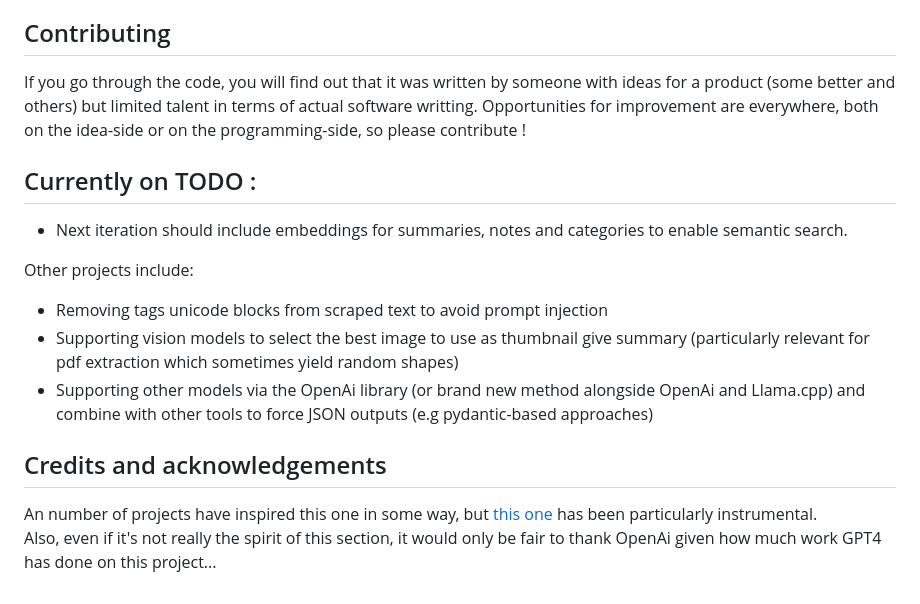
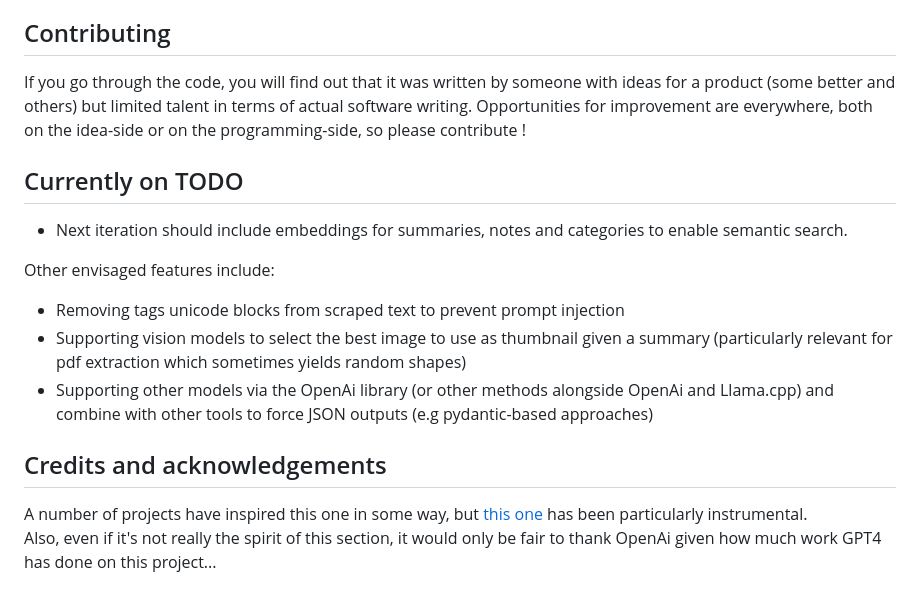
Before and after one commit to pappitti/semi-agentic-knowledge-base, a Markdown page: README.md, the part around one of its changes. Drawn GitHub-style.

```diff
--- a/README.md
+++ b/README.md
@@ -43,18 +45,18 @@ Irrespective of the solution you choose, the document-processing script will tru
 
 
 ## Contributing
-If you go through the code, you will find out that it was written by someone with ideas for a product (some better and others) but limited talent in terms of actual software writting. Opportunities for improvement are everywhere, both on the idea-side or on the programming-side, so please contribute !
+If you go through the code, you will find out that it was written by someone with ideas for a product (some better and others) but limited talent in terms of actual software writing. Opportunities for improvement are everywhere, both on the idea-side or on the programming-side, so please contribute !
 
 
-## Currently on TODO :
+## Currently on TODO
 - Next iteration should include embeddings for summaries, notes and categories to enable semantic search.
 
-Other projects include:
-- Removing tags unicode blocks from scraped text to avoid prompt injection
-- Supporting vision models to select the best image to use as thumbnail give summary (particularly relevant for pdf extraction which sometimes yield random shapes)
-- Supporting other models via the OpenAi library (or brand new method alongside OpenAi and Llama.cpp) and combine with other tools to force JSON outputs (e.g pydantic-based approaches)
+Other envisaged features include:
+- Removing tags unicode blocks from scraped text to prevent prompt injection
+- Supporting vision models to select the best image to use as thumbnail given a summary (particularly relevant for pdf extraction which sometimes yields random shapes)
+- Supporting other models via the OpenAi library (or other methods alongside OpenAi and Llama.cpp) and combine with other tools to force JSON outputs (e.g pydantic-based approaches)
 
 
 ## Credits and acknowledgements
-An number of projects have inspired this one in some way, but [this one](https://github.com/Nearcyan/papers.day) has been particularly instrumental.
+A number of projects have inspired this one in some way, but [this one](https://github.com/Nearcyan/papers.day) has been particularly instrumental.
 Also, even if it's not really the spirit of this section, it would only be fair to thank OpenAi given how much work GPT4 has done on this project...
```
Also changed, not shown: other parts of README.md (+14 -12 lines).
